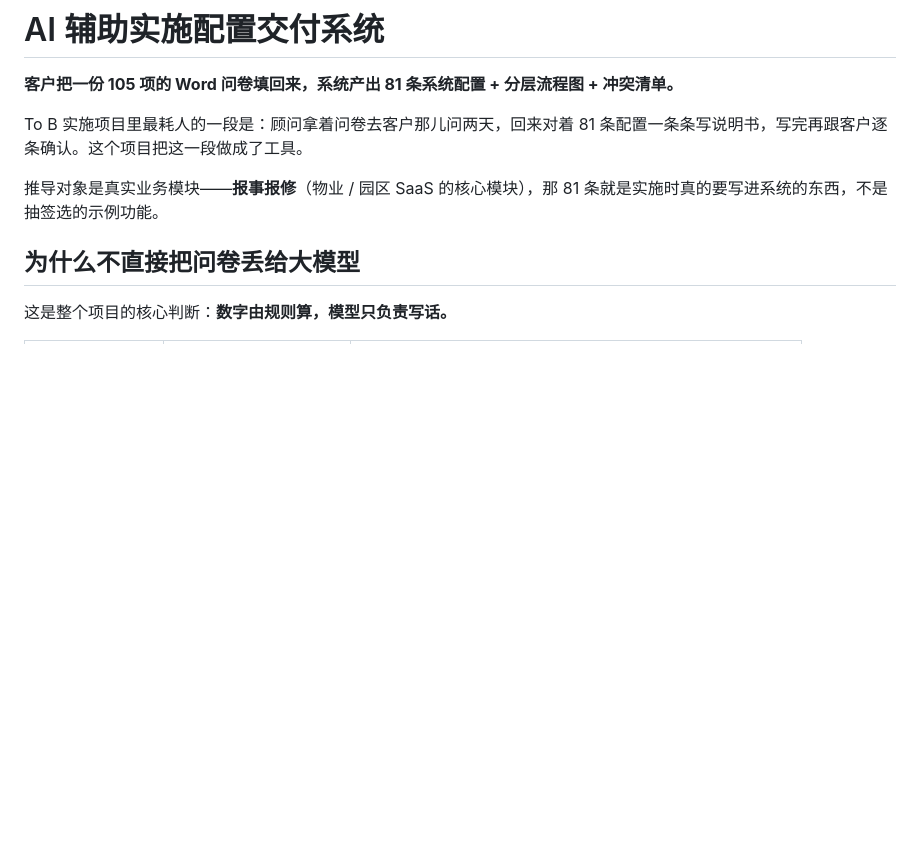
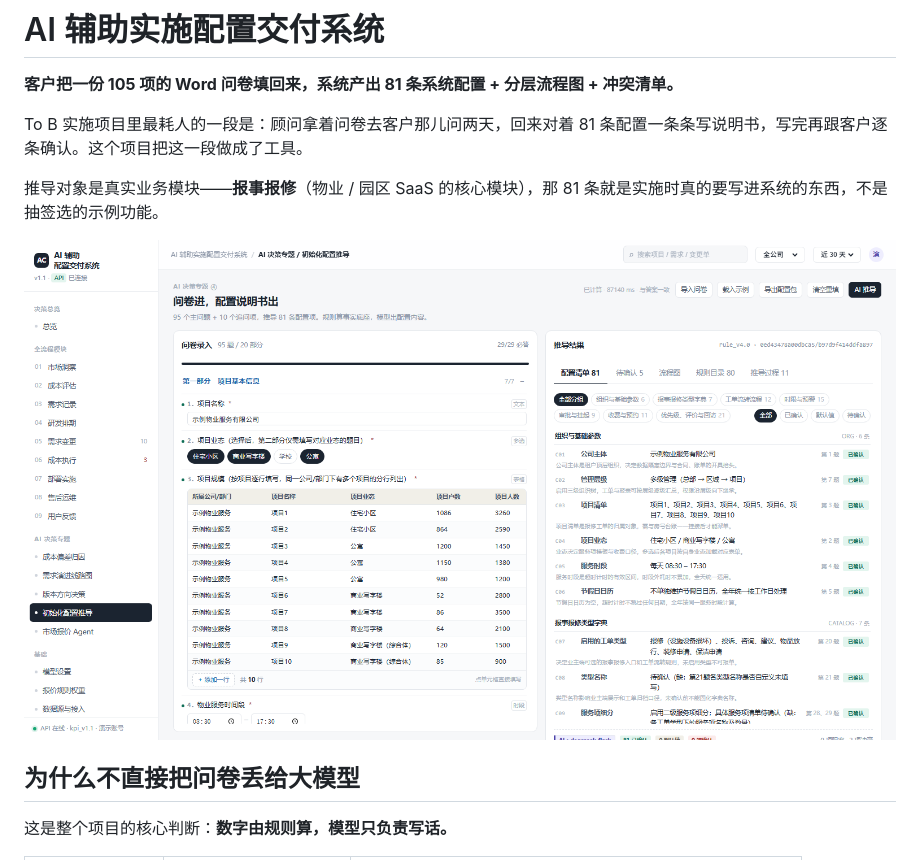
Before and after one commit to DevilShen/survey-to-config, a Markdown page: README.md, the part around the change. Rendered like a GitHub page; pictures changed too: docs/screenshots/main.png (added); blank space fills up the shorter version.

Commit message:
docs: README 加界面截图

```diff
--- a/README.md
+++ b/README.md
@@ -5,6 +5,8 @@
 To B 实施项目里最耗人的一段是：顾问拿着问卷去客户那儿问两天，回来对着 81 条配置一条条写说明书，写完再跟客户逐条确认。这个项目把这一段做成了工具。
 
 推导对象是真实业务模块——**报事报修**（物业 / 园区 SaaS 的核心模块），那 81 条就是实施时真的要写进系统的东西，不是抽签选的示例功能。
+
+![主界面：左边问卷录入，右边 81 条配置清单](docs/screenshots/main.png)
 
 ## 为什么不直接把问卷丢给大模型
 
```
